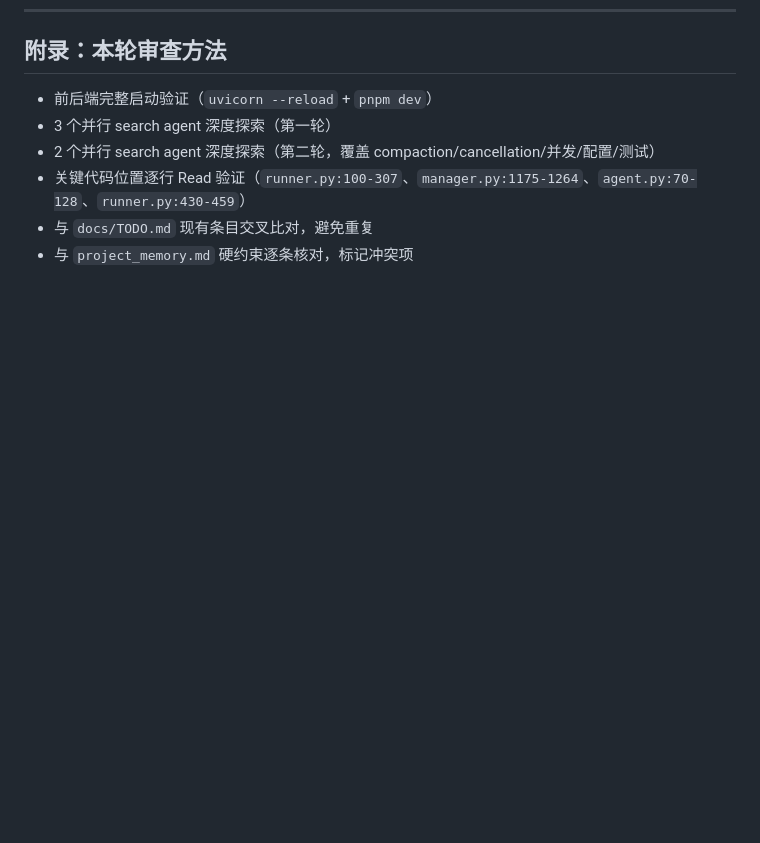
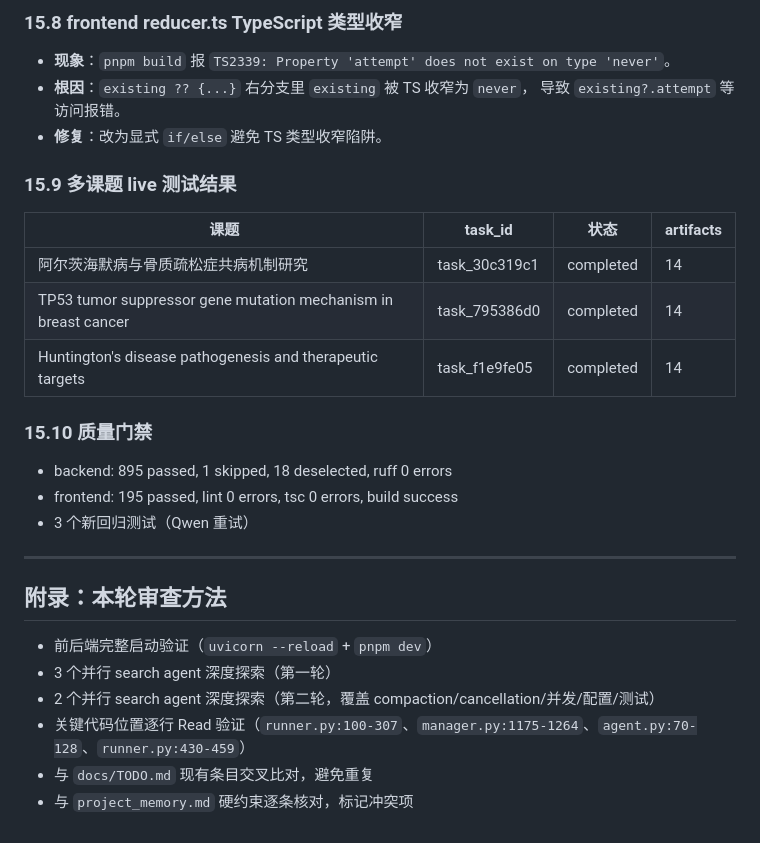
Before and after one commit to Lidozs55/BioMed-QAgent, a Markdown page: docs/REVIEW_2026-07-18.md, the part around one of its changes. Rendered like a GitHub page; blank space fills up the shorter version.

Commit message:
docs: REVIEW §15 记录多课题 live 测试额外发现并修复的 8 个问题

```diff
--- a/docs/REVIEW_2026-07-18.md
+++ b/docs/REVIEW_2026-07-18.md
@@ -520,3 +588,27 @@ grep `unpaywall|Unpaywall|EPMC|fullTextXML|europepmc|EuropePMC` 在 `backend/app
+### 15.8 frontend reducer.ts TypeScript 类型收窄
+
+- **现象**：`pnpm build` 报 `TS2339: Property 'attempt' does not exist on
+  type 'never'`。
+- **根因**：`existing ?? {...}` 右分支里 `existing` 被 TS 收窄为 `never`，
+  导致 `existing?.attempt` 等访问报错。
+- **修复**：改为显式 `if/else` 避免 TS 类型收窄陷阱。
+
+### 15.9 多课题 live 测试结果
+
+| 课题 | task_id | 状态 | artifacts |
+|------|---------|------|-----------|
+| 阿尔茨海默病与骨质疏松症共病机制研究 | task_30c319c1 | completed | 14 |
+| TP53 tumor suppressor gene mutation mechanism in breast cancer | task_795386d0 | completed | 14 |
+| Huntington's disease pathogenesis and therapeutic targets | task_f1e9fe05 | completed | 14 |
+
+### 15.10 质量门禁
+
+- backend: 895 passed, 1 skipped, 18 deselected, ruff 0 errors
+- frontend: 195 passed, lint 0 errors, tsc 0 errors, build success
+- 3 个新回归测试（Qwen 重试）
+
+---
+
 ## 附录：本轮审查方法
 
 - 前后端完整启动验证（`uvicorn --reload` + `pnpm dev`）
```
Also changed, not shown: other parts of docs/REVIEW_2026-07-18.md (+68 -0 lines).
